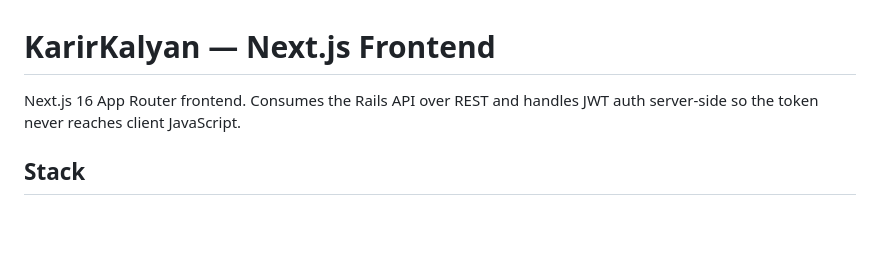
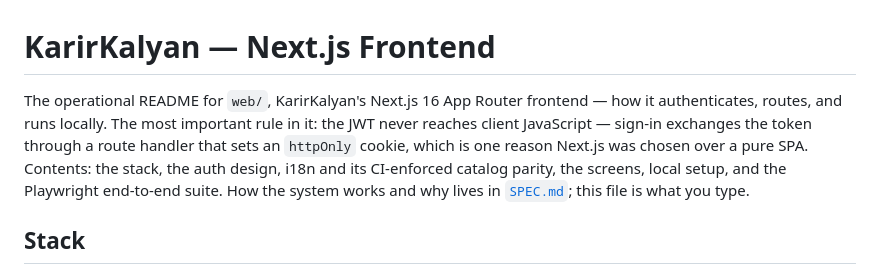
Before and after one commit to chairulakmal/karirkalyan, a Markdown page: web/README.md, the part around the change. Rendered like a GitHub page; blank space fills up the shorter version.

```diff
--- a/web/README.md
+++ b/web/README.md
@@ -1,6 +1,6 @@
 # KarirKalyan — Next.js Frontend
 
-Next.js 16 App Router frontend. Consumes the Rails API over REST and handles JWT auth server-side so the token never reaches client JavaScript.
+The operational README for `web/`, KarirKalyan's Next.js 16 App Router frontend — how it authenticates, routes, and runs locally. The most important rule in it: the JWT never reaches client JavaScript — sign-in exchanges the token through a route handler that sets an `httpOnly` cookie, which is one reason Next.js was chosen over a pure SPA. Contents: the stack, the auth design, i18n and its CI-enforced catalog parity, the screens, local setup, and the Playwright end-to-end suite. How the system works and why lives in [`SPEC.md`](../SPEC.md); this file is what you type.
 
 ## Stack
 
```
Also changed, not shown: api/README.md (+1 -1 lines).
